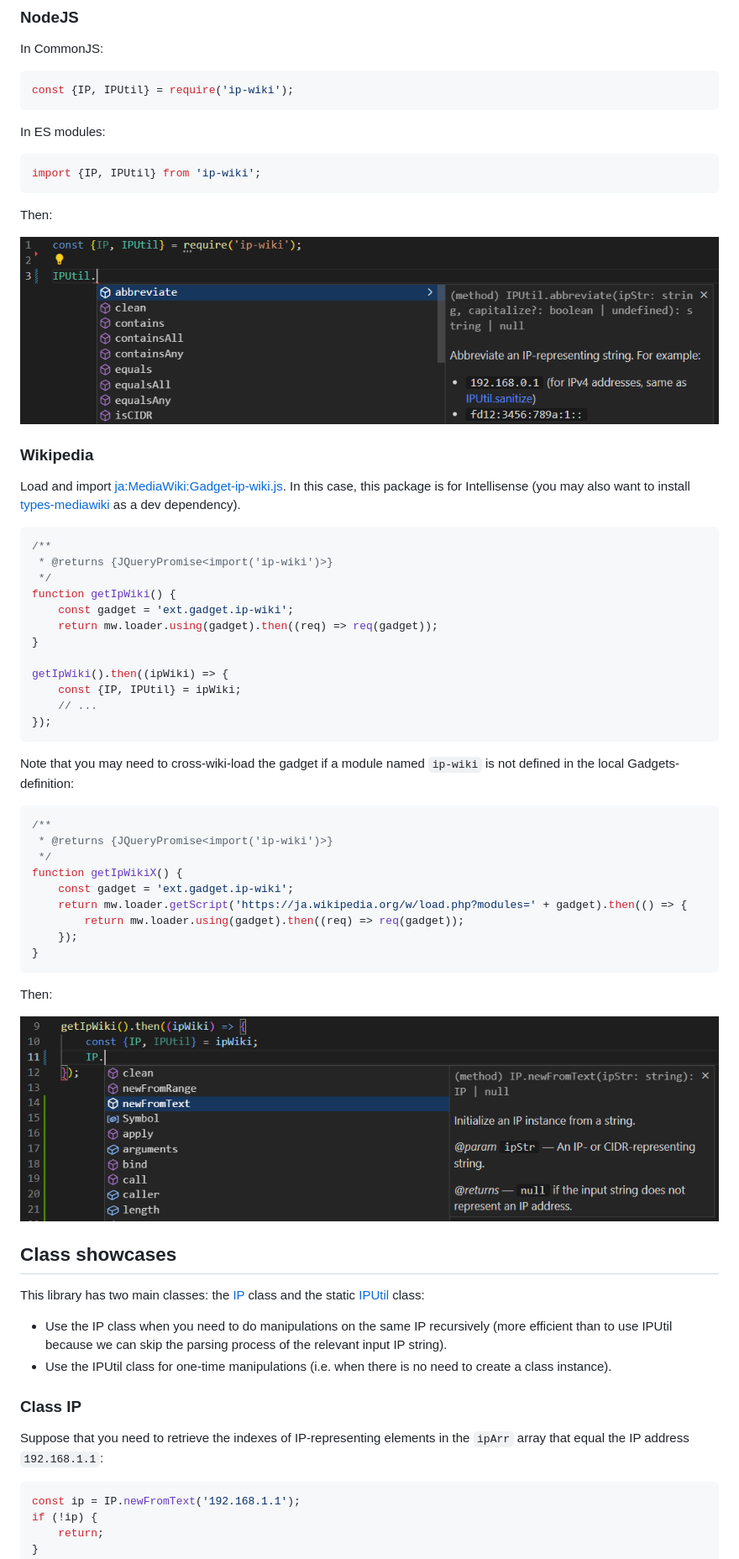
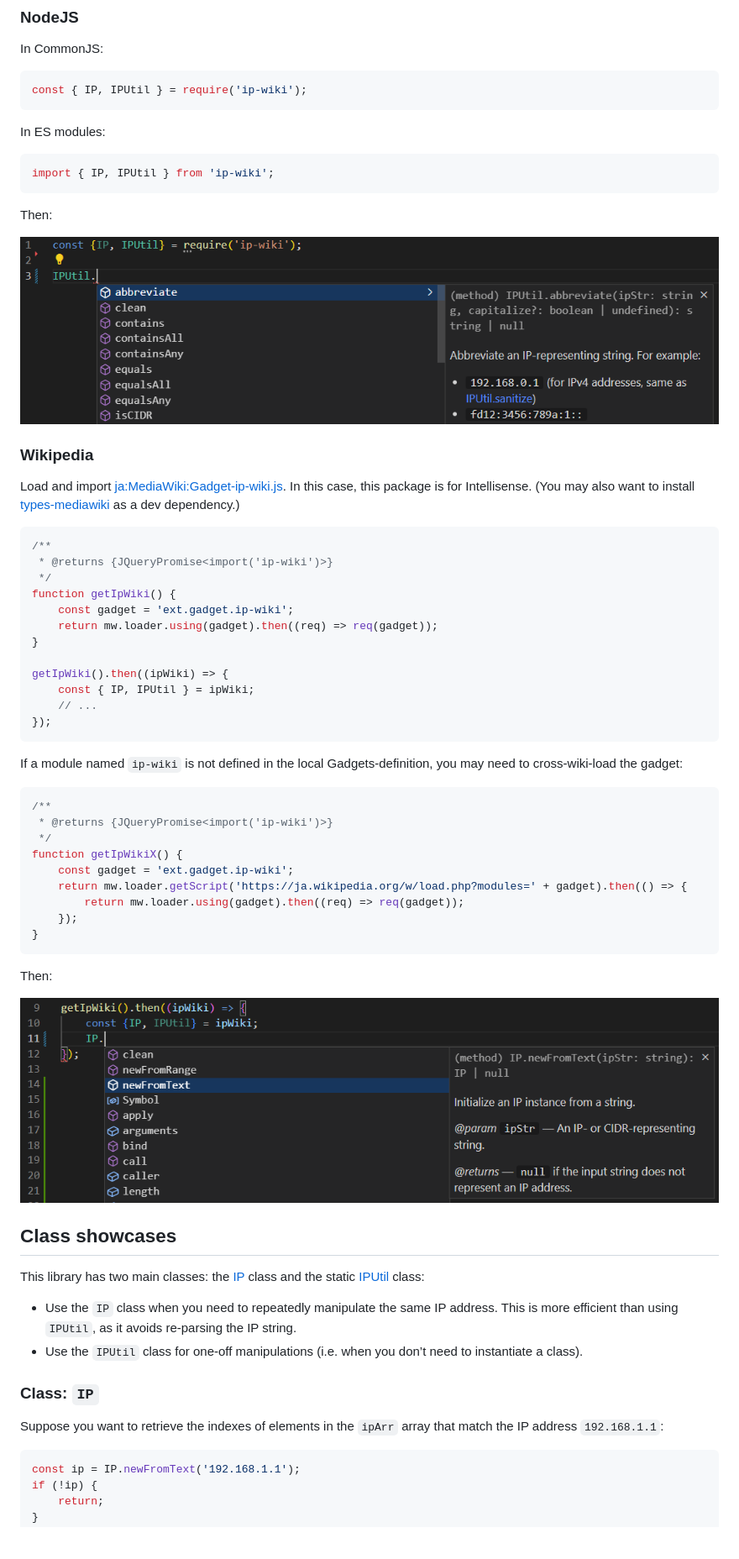
Before and after one commit to Dr4goniez/ip-wiki, a Markdown page: README.md, the part around one of its changes. Shown at 84% size. Rendered like a GitHub page; blank space fills up the shorter version.

Commit message:
Clean up README
- Reworded some lines
- Load images from the github repo
- Added a nodei link

````diff
--- a/README.md
+++ b/README.md
@@ -19,19 +21,19 @@ npm install -D ip-wiki
 ### NodeJS
 In CommonJS:
 ```js
-const {IP, IPUtil} = require('ip-wiki');
+const { IP, IPUtil } = require('ip-wiki');
 ```
 In ES modules:
 ```js
-import {IP, IPUtil} from 'ip-wiki';
+import { IP, IPUtil } from 'ip-wiki';
 ```
 Then:
 
-![Intellisense for NodeJS projects.](assets/Intellisense_nodejs.png)
+![Intellisense for NodeJS projects.](https://raw.githubusercontent.com/Dr4goniez/ip-wiki/refs/heads/main/assets/Intellisense_nodejs.png)
 
 ### Wikipedia
 
-Load and import [ja:MediaWiki:Gadget-ip-wiki.js](https://ja.wikipedia.org/wiki/MediaWiki:Gadget-ip-wiki.js). In this case, this package is for Intellisense (you may also want to install [types-mediawiki](https://www.npmjs.com/package/types-mediawiki) as a dev dependency).
+Load and import [ja:MediaWiki:Gadget-ip-wiki.js](https://ja.wikipedia.org/wiki/MediaWiki:Gadget-ip-wiki.js). In this case, this package is for Intellisense. (You may also want to install [types-mediawiki](https://www.npmjs.com/package/types-mediawiki) as a dev dependency.)
 ```js
 /**
  * @returns {JQueryPromise<import('ip-wiki')>}
@@ -42,11 +44,11 @@ function getIpWiki() {
 }
 
 getIpWiki().then((ipWiki) => {
-	const {IP, IPUtil} = ipWiki;
+	const { IP, IPUtil } = ipWiki;
 	// ...
 });
 ```
-Note that you may need to cross-wiki-load the gadget if a module named `ip-wiki` is not defined in the local Gadgets-definition:
+If a module named `ip-wiki` is not defined in the local Gadgets-definition, you may need to cross-wiki-load the gadget:
 ```js
 /**
  * @returns {JQueryPromise<import('ip-wiki')>}
@@ -61,15 +63,15 @@ function getIpWikiX() {
 
 Then:
 
-![Intellisense for Wikipedia projects.](assets/Intellisense_wiki.png)
+![Intellisense for Wikipedia projects.](https://raw.githubusercontent.com/Dr4goniez/ip-wiki/refs/heads/main/assets/Intellisense_wiki.png)
 
 ## Class showcases
 This library has two main classes: the [IP](https://dr4goniez.github.io/ip-wiki/classes/IP.html) class and the static [IPUtil](https://dr4goniez.github.io/ip-wiki/classes/IPUtil.html) class:
-* Use the IP class when you need to do manipulations on the same IP recursively (more efficient than to use IPUtil because we can skip the parsing process of the relevant input IP string).
-* Use the IPUtil class for one-time manipulations (i.e. when there is no need to create a class instance).
+* Use the `IP` class when you need to repeatedly manipulate the same IP address. This is more efficient than using `IPUtil`, as it avoids re-parsing the IP string.
+* Use the `IPUtil` class for one-off manipulations (i.e. when you don’t need to instantiate a class).
 
-### Class IP
-Suppose that you need to retrieve the indexes of IP-representing elements in the `ipArr` array that equal the IP address `192.168.1.1`:
+### Class: `IP`
+Suppose you want to retrieve the indexes of elements in the `ipArr` array that match the IP address `192.168.1.1`:
 ```js
 const ip = IP.newFromText('192.168.1.1');
 if (!ip) {
````
Also changed, not shown: other parts of README.md (+8 -6 lines).
